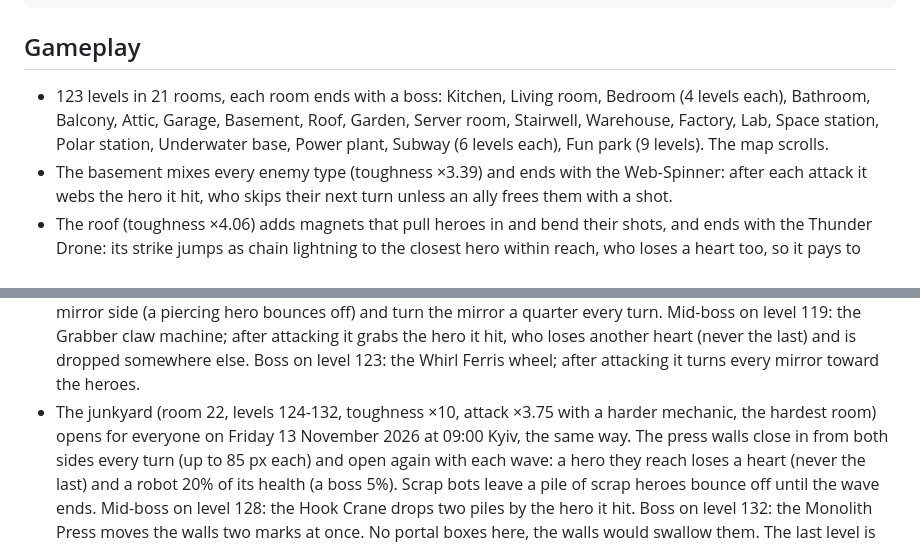
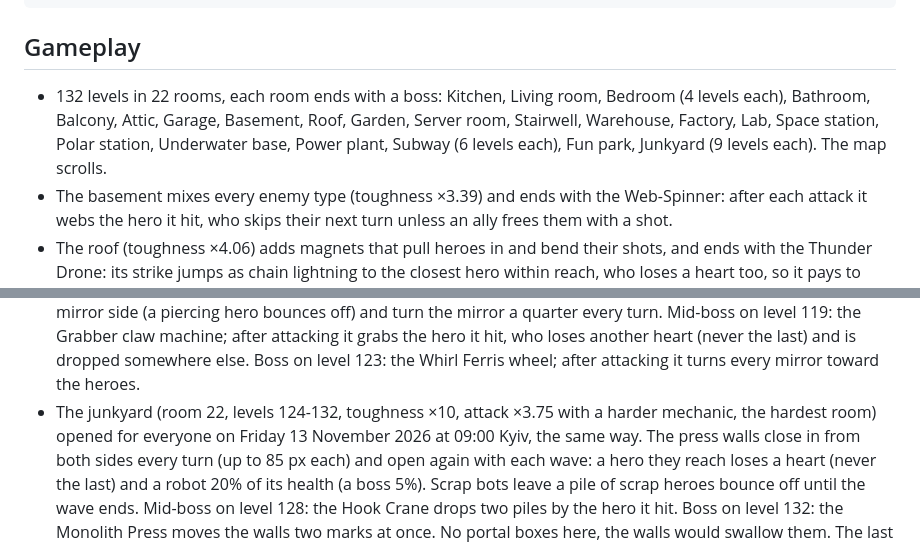
Before and after one commit to vitaliivepsha/pawsling, a Markdown page: README.md, 2 parts joined by grey strips. GitHub-like rendering.

```diff
--- a/README.md
+++ b/README.md
@@ -12,8 +12,8 @@ worker/             the leaderboard: a Cloudflare Worker with a D1 database
 
 ## Gameplay
 
-- 123 levels in 21 rooms, each room ends with a boss: Kitchen, Living room, Bedroom (4 levels each),
-  Bathroom, Balcony, Attic, Garage, Basement, Roof, Garden, Server room, Stairwell, Warehouse, Factory, Lab, Space station, Polar station, Underwater base, Power plant, Subway (6 levels each), Fun park (9 levels). The map scrolls.
+- 132 levels in 22 rooms, each room ends with a boss: Kitchen, Living room, Bedroom (4 levels each),
+  Bathroom, Balcony, Attic, Garage, Basement, Roof, Garden, Server room, Stairwell, Warehouse, Factory, Lab, Space station, Polar station, Underwater base, Power plant, Subway (6 levels each), Fun park, Junkyard (9 levels each). The map scrolls.
 - The basement mixes every enemy type (toughness ×3.39) and ends with the Web-Spinner: after each
   attack it webs the hero it hit, who skips their next turn unless an ally frees them with a shot.
 - The roof (toughness ×4.06) adds magnets that pull heroes in and bend their shots, and ends with
@@ -72,7 +72,7 @@ worker/             the leaderboard: a Cloudflare Worker with a D1 database
   Mid-boss on level 119: the Grabber claw machine; after attacking it grabs the hero it hit, who loses another
   heart (never the last) and is dropped somewhere else. Boss on level 123: the Whirl Ferris wheel; after attacking
   it turns every mirror toward the heroes.
-- The junkyard (room 22, levels 124-132, toughness ×10, attack ×3.75 with a harder mechanic, the hardest room) opens
+- The junkyard (room 22, levels 124-132, toughness ×10, attack ×3.75 with a harder mechanic, the hardest room) opened
   for everyone on Friday 13 November 2026 at 09:00 Kyiv, the same way. The press walls close in from both sides every
   turn (up to 85 px each) and open again with each wave: a hero they reach loses a heart (never the last) and a robot
   20% of its health (a boss 5%). Scrap bots leave a pile of scrap heroes bounce off until the wave ends. Mid-boss on
```
Also changed, not shown: promo/README.md (+4 -4 lines).
